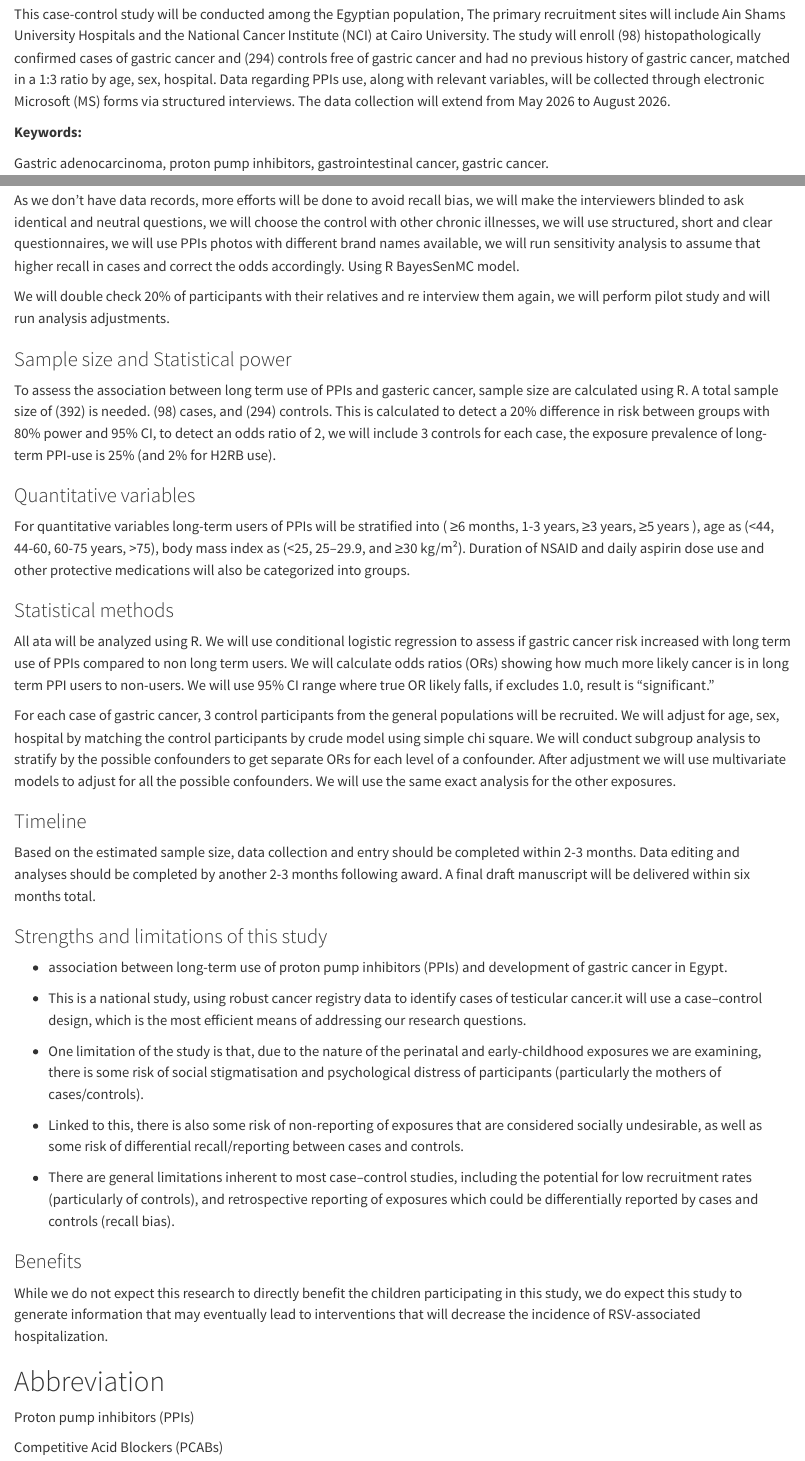
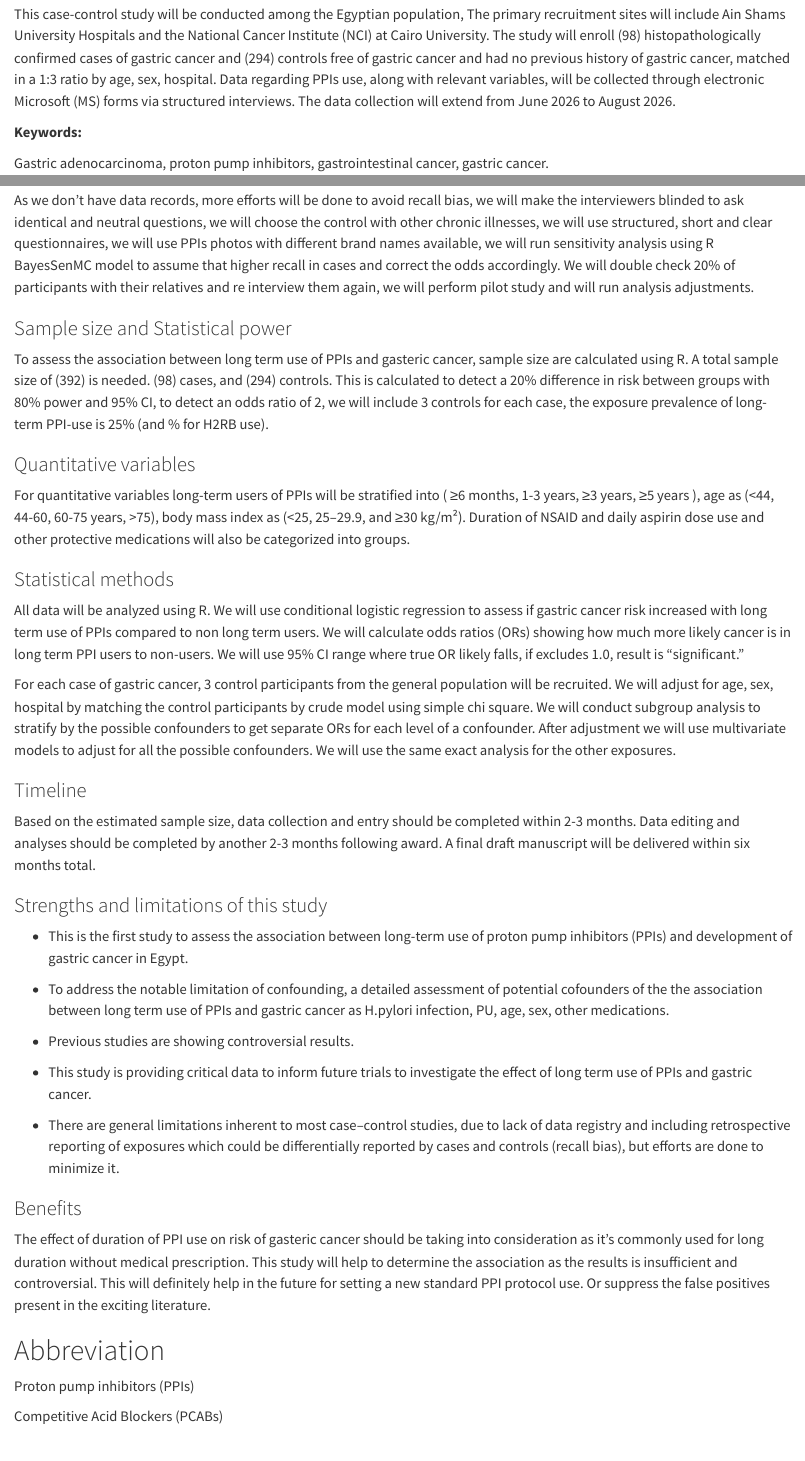
Before and after one commit to SaraIb1/PPI, a Quarto document (index.qmd): the page in a window 1100 px wide, from 620 px down, and a second part further down, joined at a grey line. Rendered offline with R 4.5, knitr and Pandoc in place of Quarto, with nearby package versions.

Commit message:
Update index.qmd
FINAL

```diff
--- a/index.qmd
+++ b/index.qmd
@@ -20,7 +20,7 @@ Proton pump inhibitors (PPIs) are widely prescribed and frequently self-administ
 
 **Methods:**
 
-This case-control study will be conducted among the Egyptian population, The primary recruitment sites will include Ain Shams University Hospitals and the National Cancer Institute (NCI) at Cairo University. The study will enroll (98) histopathologically confirmed cases of gastric cancer and (294) controls free of gastric cancer and had no previous history of gastric cancer, matched in a 1:3 ratio by age, sex, hospital. Data regarding PPIs use, along with relevant variables, will be collected through electronic Microsoft (MS) forms via structured interviews. The data collection will extend from May 2026 to August 2026.
+This case-control study will be conducted among the Egyptian population, The primary recruitment sites will include Ain Shams University Hospitals and the National Cancer Institute (NCI) at Cairo University. The study will enroll (98) histopathologically confirmed cases of gastric cancer and (294) controls free of gastric cancer and had no previous history of gastric cancer, matched in a 1:3 ratio by age, sex, hospital. Data regarding PPIs use, along with relevant variables, will be collected through electronic Microsoft (MS) forms via structured interviews. The data collection will extend from June 2026 to August 2026.
 
 **Keywords:**
 
@@ -104,13 +106,11 @@ Measurements for both cases and controls about use of PPIs will be collected ide
 
 For selection bias we will not be able to do a population-based sampling. However, we will match the cases and controls for age, sex and location, we will collect the participants from different places as possible and we will run sensitivity analysis with different controls and check odds ratio.
 
-As we don’t have data records, more efforts will be done to avoid recall bias, we will make the interviewers blinded to ask identical and neutral questions, we will choose the control with other chronic illnesses, we will use structured, short and clear questionnaires, we will use PPIs photos with different brand names available, we will run sensitivity analysis to assume that higher recall in cases and correct the odds accordingly. Using R BayesSenMC model.
-
-We will double check 20% of participants with their relatives and re interview them again, we will perform pilot study and will run analysis adjustments.
+As we don’t have data records, more efforts will be done to avoid recall bias, we will make the interviewers blinded to ask identical and neutral questions, we will choose the control with other chronic illnesses, we will use structured, short and clear questionnaires, we will use PPIs photos with different brand names available, we will run sensitivity analysis using R BayesSenMC model to assume that higher recall in cases and correct the odds accordingly. We will double check 20% of participants with their relatives and re interview them again, we will perform pilot study and will run analysis adjustments.
 
 ### Sample size and Statistical power
 
-To assess the association between long term use of PPIs and gasteric cancer, sample size are calculated using R. A total sample size of (392) is needed. (98) cases, and (294) controls. This is calculated to detect a 20% difference in risk between groups with 80% power and 95% CI, to detect an odds ratio of 2, we will include 3 controls for each case, the exposure prevalence of long-term PPI-use is 25% (and 2% for H2RB use).
+To assess the association between long term use of PPIs and gasteric cancer, sample size are calculated using R. A total sample size of (392) is needed. (98) cases, and (294) controls. This is calculated to detect a 20% difference in risk between groups with 80% power and 95% CI, to detect an odds ratio of 2, we will include 3 controls for each case, the exposure prevalence of long-term PPI-use is 25% (and % for H2RB use).
 
 ### Quantitative variables
 
@@ -118,9 +118,9 @@ For quantitative variables long-term users of PPIs will be stratified into ( ≥
 
 ### Statistical methods
 
-All ata will be analyzed using R. We will use conditional logistic regression to assess if gastric cancer risk increased with long term use of PPIs compared to non long term users. We will calculate odds ratios (ORs) showing how much more likely cancer is in long term PPI users to non-users. We will use 95% CI range where true OR likely falls, if excludes 1.0, result is "significant."
+All data will be analyzed using R. We will use conditional logistic regression to assess if gastric cancer risk increased with long term use of PPIs compared to non long term users. We will calculate odds ratios (ORs) showing how much more likely cancer is in long term PPI users to non-users. We will use 95% CI range where true OR likely falls, if excludes 1.0, result is "significant."
 
-For each case of gastric cancer, 3 control participants from the general populations will be recruited. We will adjust for age, sex, hospital by matching the control participants by crude model using simple chi square. We will conduct subgroup analysis to stratify by the possible confounders to get separate ORs for each level of a confounder. After adjustment we will use multivariate models to adjust for all the possible confounders. We will use the same exact analysis for the other exposures.
+For each case of gastric cancer, 3 control participants from the general population will be recruited. We will adjust for age, sex, hospital by matching the control participants by crude model using simple chi square. We will conduct subgroup analysis to stratify by the possible confounders to get separate ORs for each level of a confounder. After adjustment we will use multivariate models to adjust for all the possible confounders. We will use the same exact analysis for the other exposures.
 
 ### Timeline
 
@@ -128,21 +128,19 @@ Based on the estimated sample size, data collection and entry should be complete
 
 ### Strengths and limitations of this study
 
--   association between long-term use of proton pump inhibitors (PPIs) and development of gastric cancer in Egypt.
+-   This is the first study to assess the association between long-term use of proton pump inhibitors (PPIs) and development of gastric cancer in Egypt.
 
--   This is a national study, using robust cancer registry data to identify cases of testicular cancer.it will use a case–control design, which is the most efficient means of addressing our research questions.
+-   To address the notable limitation of confounding, a detailed assessment of potential cofounders of the the association between long term use of PPIs and gastric cancer as H.pylori infection, PU, age, sex, other medications.
 
--   One limitation of the study is that, due to the nature of the perinatal and early-childhood exposures we are examining, there is some risk of social stigmatisation and psychological distress of participants (particularly the mothers of cases/controls).
+-   Previous studies are showing controversial results.
 
--   Linked to this, there is also some risk of non-reporting of exposures that are considered socially undesirable, as well as some risk of differential recall/reporting between cases and controls.
+-   This study is providing critical data to inform future trials to investigate the effect of long term use of PPIs and gastric cancer.
 
--   There are general limitations inherent to most case–control studies, including the potential for low recruitment rates (particularly of controls), and retrospective reporting of exposures which could be differentially reported by cases and controls (recall bias).
+-   There are general limitations inherent to most case–control studies, due to lack of data registry and including retrospective reporting of exposures which could be differentially reported by cases and controls (recall bias), but efforts are done to minimize it.
 
 ### Benefits
 
-While we do not expect this research to directly benefit the children participating in this
-study, we do expect this study to generate information that may eventually lead to
-interventions that will decrease the incidence of RSV-associated hospitalization.
+The effect of duration of PPI use on risk of gasteric cancer should be taking into consideration as it’s commonly used for long duration without medical prescription. This study will help to determine the association as the results is insufficient and controversial. This will definitely help in the future for setting a new standard PPI protocol use. Or suppress the false positives present in the exciting literature.
 
 # Abbreviation
 
```
Also changed, not shown: index.qmd (24 more changed lines).
